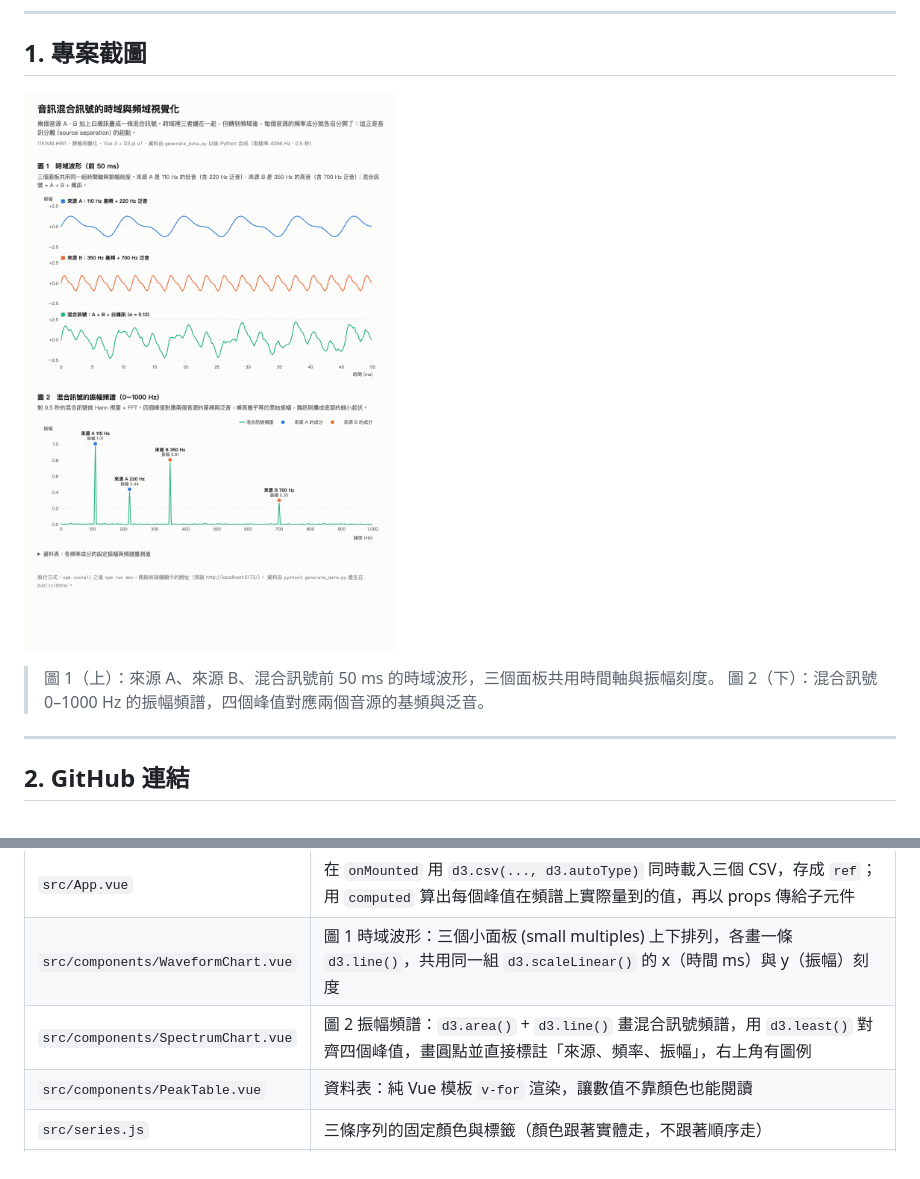
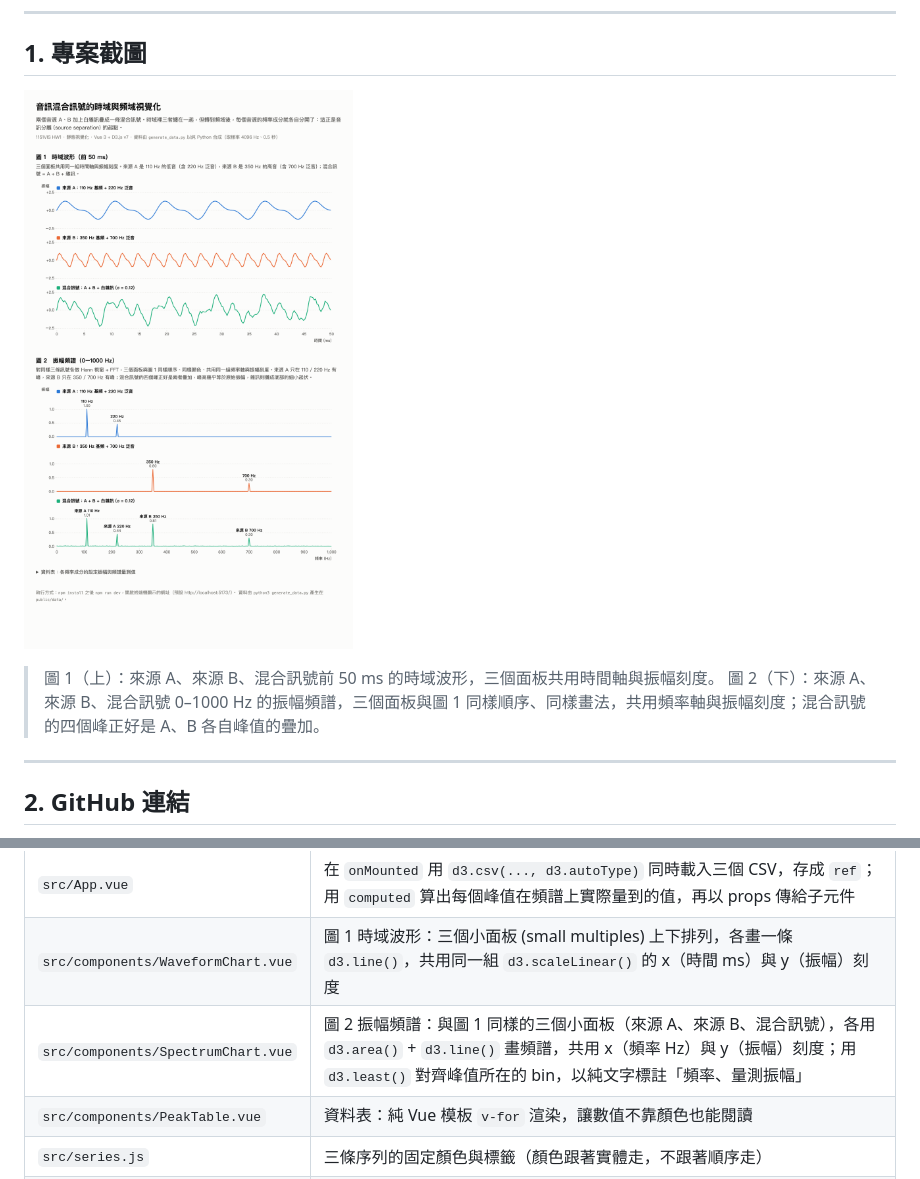
Before and after one commit to liying-c/1151VIS-HW1-415085023-LiYingCHEN, a Markdown page: README.md, 2 parts joined by grey strips. Rendered like a GitHub page; pictures changed too: screenshot.png.

```diff
--- a/README.md
+++ b/README.md
@@ -23,7 +23,7 @@
 ![專案截圖](screenshot.png)
 
 > 圖 1（上）：來源 A、來源 B、混合訊號前 50 ms 的時域波形，三個面板共用時間軸與振幅刻度。
-> 圖 2（下）：混合訊號 0–1000 Hz 的振幅頻譜，四個峰值對應兩個音源的基頻與泛音。
+> 圖 2（下）：來源 A、來源 B、混合訊號 0–1000 Hz 的振幅頻譜，三個面板與圖 1 同樣順序、同樣畫法，共用頻率軸與振幅刻度；混合訊號的四個峰正好是 A、B 各自峰值的疊加。
 
 ---
 
@@ -93,7 +93,7 @@ python3 generate_data.py
 |---|---|
 | `src/App.vue` | 在 `onMounted` 用 `d3.csv(..., d3.autoType)` 同時載入三個 CSV，存成 `ref`；用 `computed` 算出每個峰值在頻譜上實際量到的值，再以 props 傳給子元件 |
 | `src/components/WaveformChart.vue` | 圖 1 時域波形：三個小面板 (small multiples) 上下排列，各畫一條 `d3.line()`，共用同一組 `d3.scaleLinear()` 的 x（時間 ms）與 y（振幅）刻度 |
-| `src/components/SpectrumChart.vue` | 圖 2 振幅頻譜：`d3.area()` + `d3.line()` 畫混合訊號頻譜，用 `d3.least()` 對齊四個峰值，畫圓點並直接標註「來源、頻率、振幅」，右上角有圖例 |
+| `src/components/SpectrumChart.vue` | 圖 2 振幅頻譜：與圖 1 同樣的三個小面板（來源 A、來源 B、混合訊號），各用 `d3.area()` + `d3.line()` 畫頻譜，共用 x（頻率 Hz）與 y（振幅）刻度；用 `d3.least()` 對齊峰值所在的 bin，以純文字標註「頻率、量測振幅」 |
 | `src/components/PeakTable.vue` | 資料表：純 Vue 模板 `v-for` 渲染，讓數值不靠顏色也能閱讀 |
 | `src/series.js` | 三條序列的固定顏色與標籤（顏色跟著實體走，不跟著順序走） |
 | `src/style.css` | 色票以 CSS custom properties 定義，支援系統深色模式 (`prefers-color-scheme`)；配色有用工具檢查色盲 (CVD) 可分辨性 |
```
Also changed, not shown: 2 other files.
